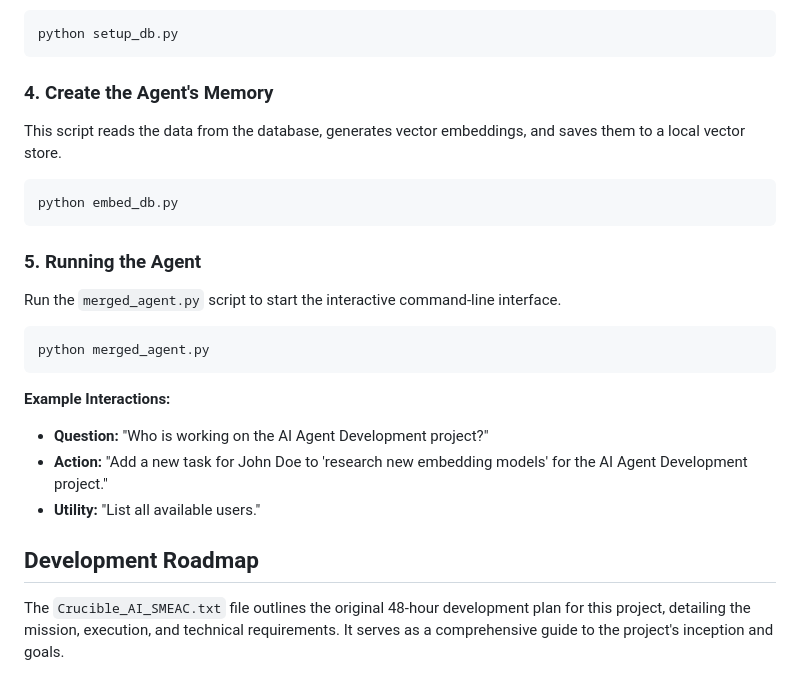
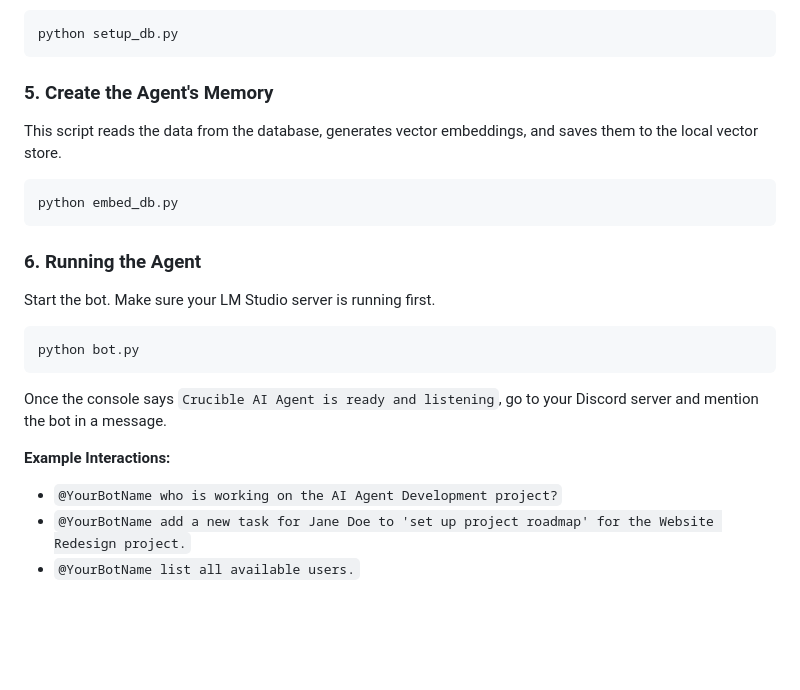
Before and after one commit to HyperGenesisGameTools/Crucible_AI, a Markdown page: readme.md, the part around one of its changes. Rendered like a GitHub page; blank space fills up the shorter version.

Commit message:
This complicated weeble is getting ready to fly baby.

````diff
--- a/readme.md
+++ b/readme.md
@@ -47,28 +68,26 @@ This script creates the `project_tasks.db` file and fills it with sample data.
 python setup_db.py
 ```
 
-### 4. Create the Agent's Memory
+### 5. Create the Agent's Memory
 
-This script reads the data from the database, generates vector embeddings, and saves them to a local vector store.
+This script reads the data from the database, generates vector embeddings, and saves them to the local vector store.
 
 ```bash
 python embed_db.py
 ```
 
-### 5. Running the Agent
+### 6. Running the Agent
 
-Run the `merged_agent.py` script to start the interactive command-line interface.
+Start the bot. Make sure your LM Studio server is running first.
 
 ```bash
-python merged_agent.py
+python bot.py
 ```
+
+Once the console says `Crucible AI Agent is ready and listening`, go to your Discord server and mention the bot in a message.
 
 **Example Interactions:**
 
-* **Question:** "Who is working on the AI Agent Development project?"
-* **Action:** "Add a new task for John Doe to 'research new embedding models' for the AI Agent Development project."
-* **Utility:** "List all available users."
-
-## Development Roadmap
-
-The `Crucible_AI_SMEAC.txt` file outlines the original 48-hour development plan for this project, detailing the mission, execution, and technical requirements. It serves as a comprehensive guide to the project's inception and goals.
+* `@YourBotName who is working on the AI Agent Development project?`
+* `@YourBotName add a new task for Jane Doe to 'set up project roadmap' for the Website Redesign project.`
+* `@YourBotName list all available users.`
````
Also changed, not shown: other parts of readme.md (+33 -12 lines).
